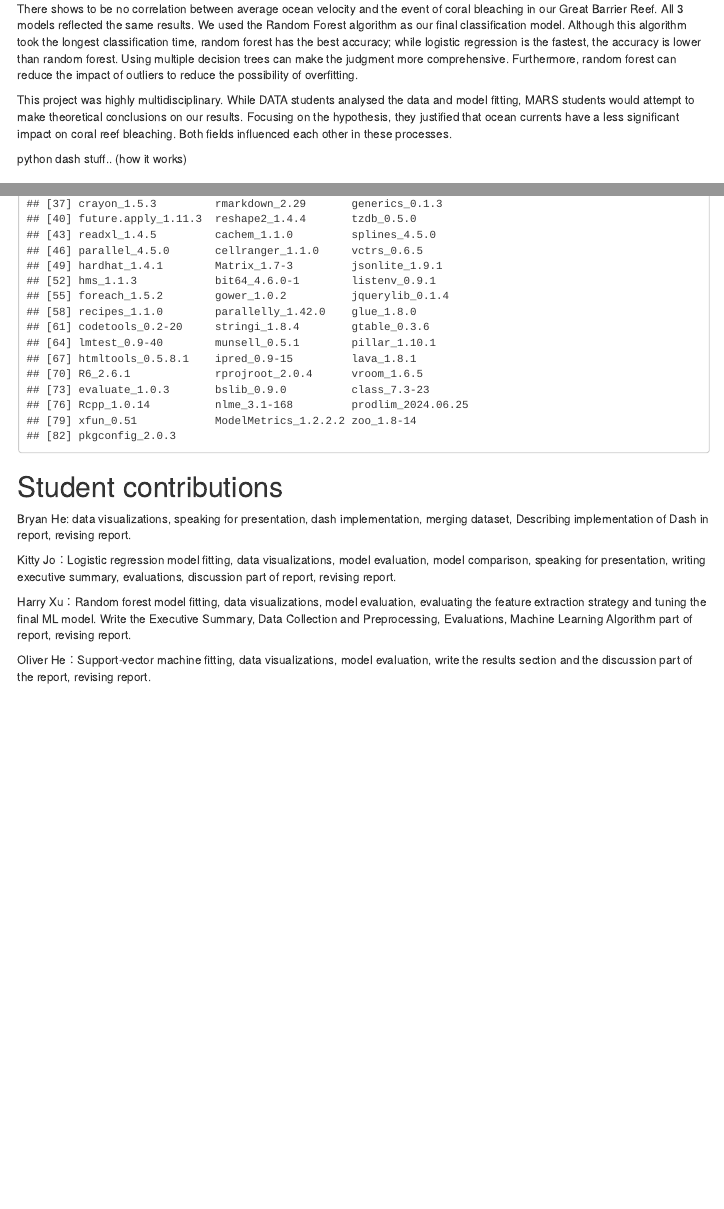
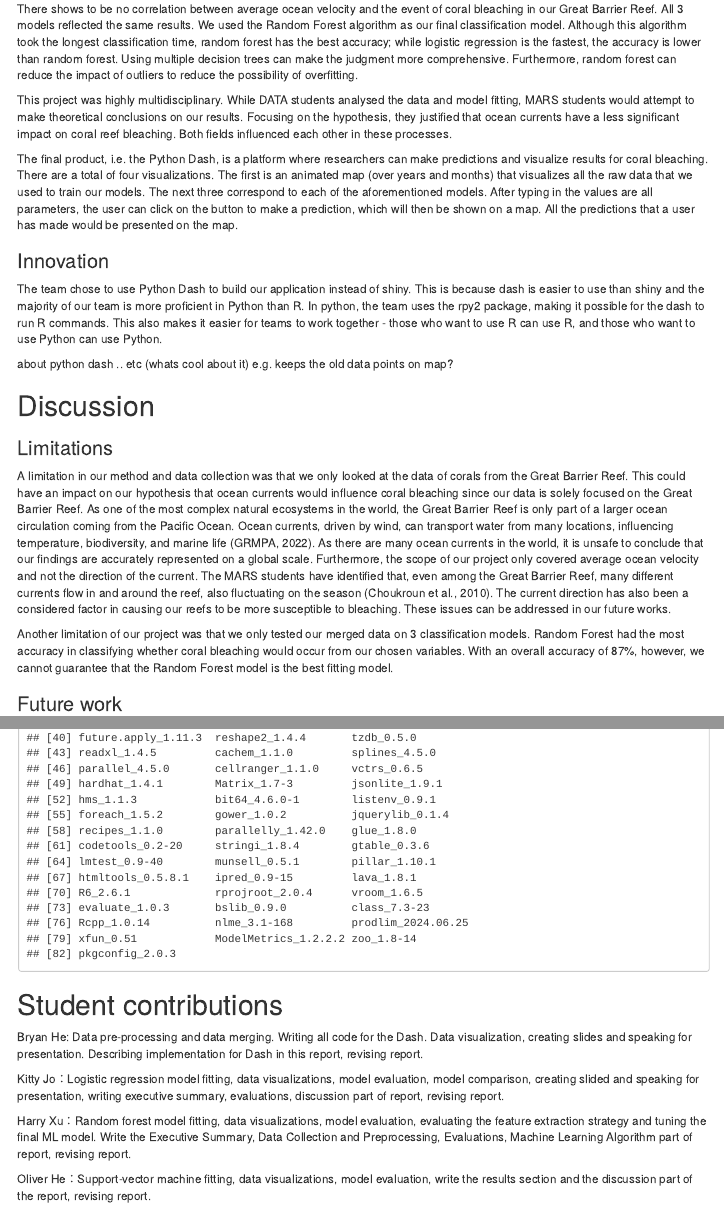
Before and after one commit to Ziheng-He/DATA3888_Reef, an R Markdown document (Report_current.Rmd): the page in a window 1100 px wide, from 3080 px down, and a second part further down, joined at a grey line. Rendered offline with R 4.5, knitr and Pandoc, with nearby package versions; some code elsewhere in the file could not run offline; menus at the side of the page are left out; column names are cleaned by a stand-in for the janitor package.

Commit message:
Added Dash explanation and update contribution section - Bryan

```diff
--- a/Report_current.Rmd
+++ b/Report_current.Rmd
@@ -186,7 +186,7 @@ There shows to be no correlation between average ocean velocity and the event of
 
 This project was highly multidisciplinary. While DATA students analysed the data and model fitting, MARS students would attempt to make theoretical conclusions on our results. Focusing on the hypothesis, they justified that ocean currents have a less significant impact on coral reef bleaching. Both fields influenced each other in these processes.
 
-python dash stuff.. (how it works)
+The final product, i.e. the Python Dash, is a platform where researchers can make predictions and visualize results for coral bleaching. There are a total of four visualizations. The first is an animated map (over years and months) that visualizes all the raw data that we used to train our models. The next three correspond to each of the aforementioned models. After typing in the values are all parameters, the user can click on the button to make a prediction, which will then be shown on a map. All the predictions that a user has made would be presented on the map.
 
 ### Innovation
 
@@ -258,9 +258,9 @@ sessionInfo()
 
 # Student contributions
 
-Bryan He: data visualizations, speaking for presentation, dash implementation, merging dataset, Describing implementation of Dash in report, revising report.
+Bryan He: Data pre-processing and data merging. Writing all code for the Dash. Data visualization, creating slides and speaking for presentation. Describing implementation for Dash in this report, revising report.
 
-Kitty Jo：Logistic regression model fitting, data visualizations, model evaluation, model comparison, speaking for presentation, writing executive summary, evaluations, discussion part of report, revising report.
+Kitty Jo：Logistic regression model fitting, data visualizations, model evaluation, model comparison, creating slided and speaking for presentation, writing executive summary, evaluations, discussion part of report, revising report.
 
 Harry Xu：Random forest model fitting, data visualizations, model evaluation, evaluating the feature extraction strategy and tuning the final ML model. Write the Executive Summary, Data Collection and Preprocessing, Evaluations, Machine Learning Algorithm part of report, revising report.
 
```
